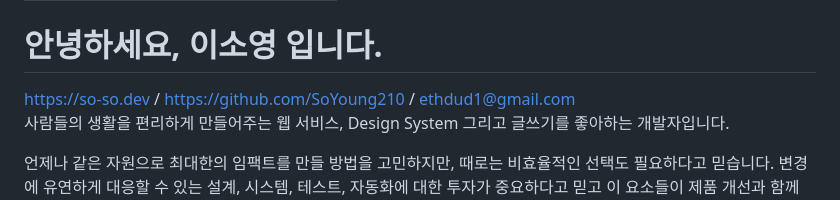
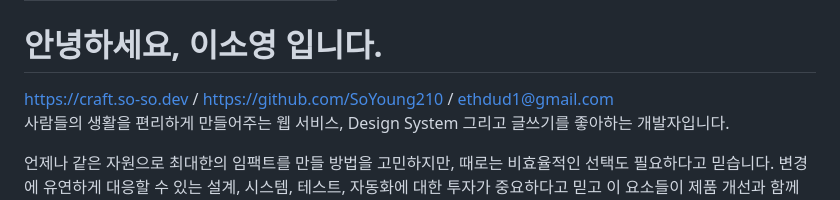
Before and after one commit to SoYoung210/SOSO, a Markdown page: content/__about/resume-ko.md, the part around the change. GitHub-like rendering.

Commit message:
chore: update link

```diff
--- a/content/__about/resume-ko.md
+++ b/content/__about/resume-ko.md
@@ -9,7 +9,7 @@ lang: 'ko'
 </h1>
 
 <div class='personal-links'>
-<a href='https://so-so.dev' target='_blank'>https://so-so.dev</a> / <a href='https://github.com/SoYoung210' target='_blank'>https://github.com/SoYoung210</a> / <a href='mailto:ethdud1@gmail.com' target='_blank'>ethdud1@gmail.com</a>
+<a href='https://craft.so-so.dev' target='_blank'>https://craft.so-so.dev</a> / <a href='https://github.com/SoYoung210' target='_blank'>https://github.com/SoYoung210</a> / <a href='mailto:ethdud1@gmail.com' target='_blank'>ethdud1@gmail.com</a>
 </div>
 
 사람들의 생활을 편리하게 만들어주는 웹 서비스, Design System 그리고 글쓰기를 좋아하는 개발자입니다.
```
